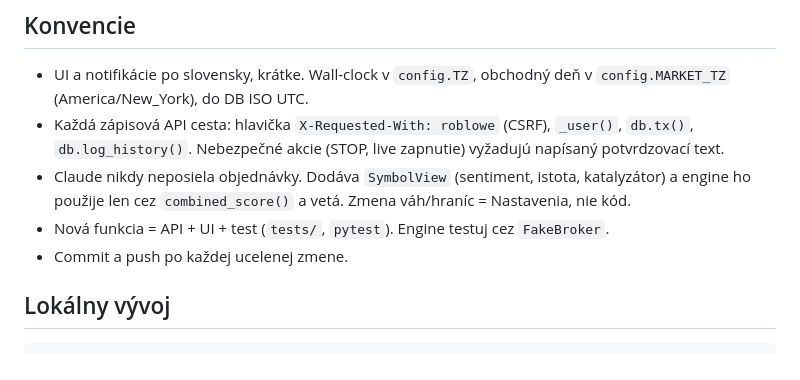
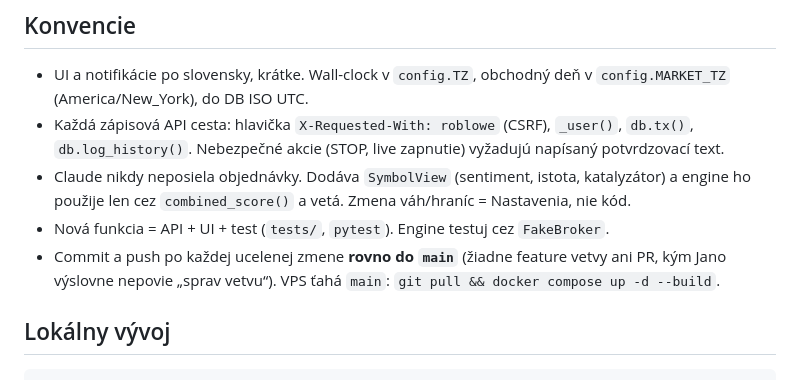
Before and after one commit to jano-g/roblowe, a Markdown page: CLAUDE.md, the part around the change. Drawn GitHub-style.

Commit message:
CLAUDE.md: vývoj a push rovno do main
Co-Authored-By: Claude Fable 5.1 <noreply@anthropic.com>
Claude-Session: https://claude.ai/code/session_015zyPYUuqNFYsp2MaULN1Xu

````diff
--- a/CLAUDE.md
+++ b/CLAUDE.md
@@ -32,7 +32,8 @@ tvrdé rizikové mantinely (`app/strategy/risk.py`) → bracket objednávky (sto
 - Claude nikdy neposiela objednávky. Dodáva `SymbolView` (sentiment, istota, katalyzátor) a engine
   ho použije len cez `combined_score()` a vetá. Zmena váh/hraníc = Nastavenia, nie kód.
 - Nová funkcia = API + UI + test (`tests/`, `pytest`). Engine testuj cez `FakeBroker`.
-- Commit a push po každej ucelenej zmene.
+- Commit a push po každej ucelenej zmene **rovno do `main`** (žiadne feature vetvy ani PR, kým Jano
+  výslovne nepovie „sprav vetvu“). VPS ťahá `main`: `git pull && docker compose up -d --build`.
 
 ## Lokálny vývoj
 ```bash
````
